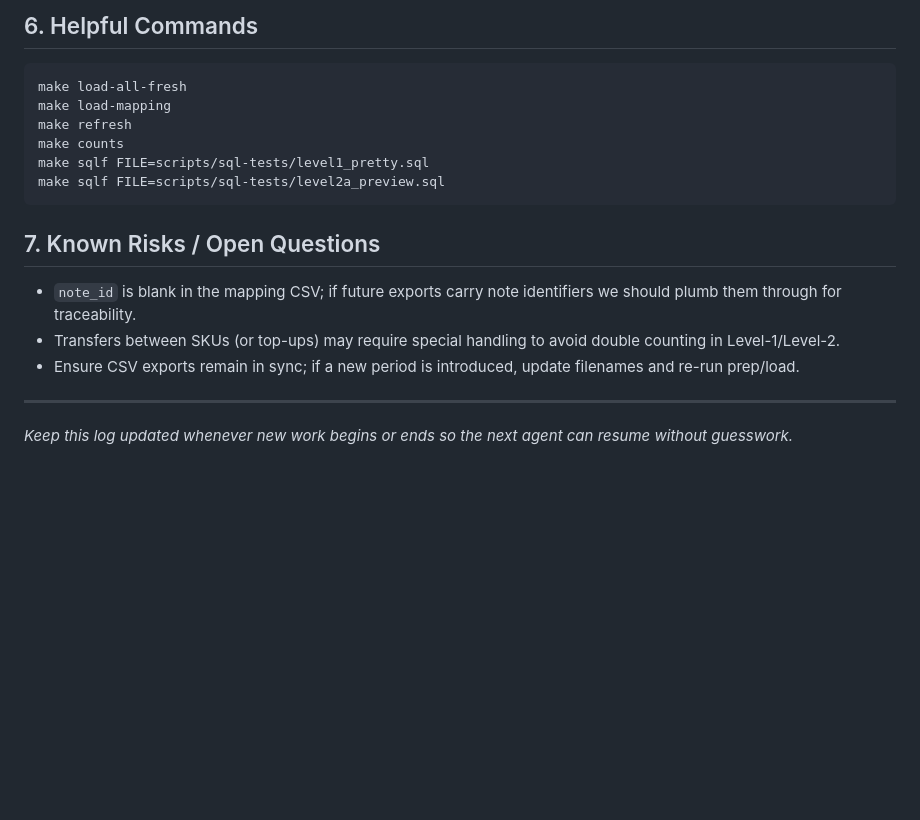
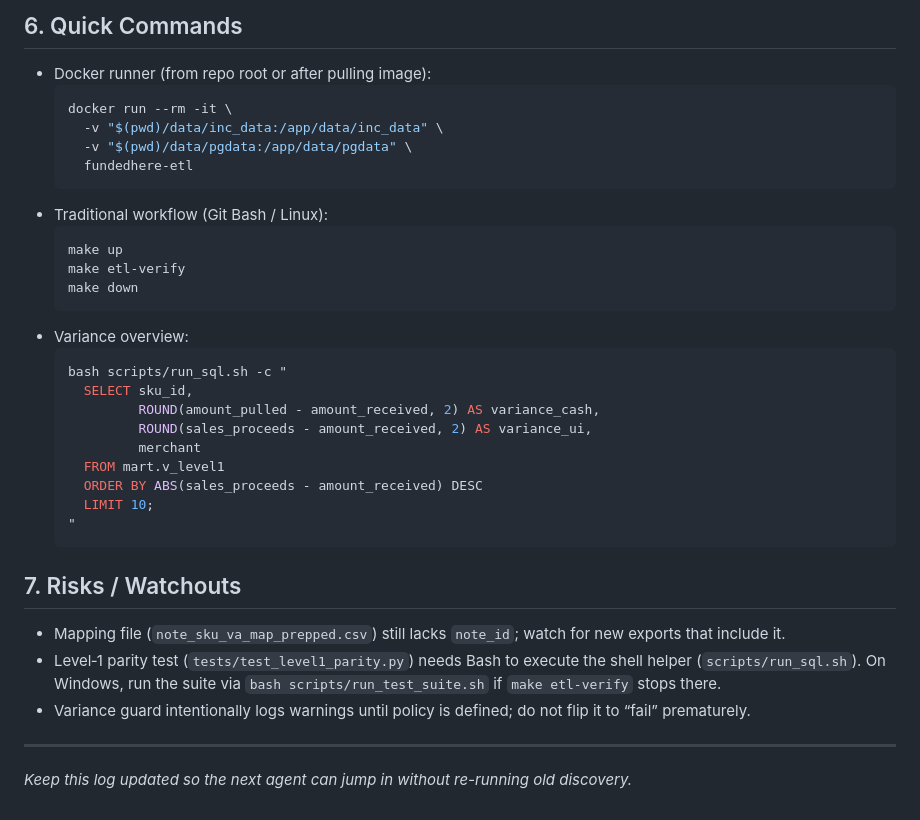
Before and after one commit to erik-usekase/fundedhere-etl, a Markdown page: docs/AGENT_HANDOFF.md, the part around the change printed below. Rendered like a GitHub page; blank space fills up the shorter version.

````diff
--- a/docs/AGENT_HANDOFF.md
+++ b/docs/AGENT_HANDOFF.md
@@ -41,18 +61,35 @@ _Last updated: 2025-10-05T23:11:37Z_
 
-## 6. Helpful Commands
-```
-make load-all-fresh
-make load-mapping
-make refresh
-make counts
-make sqlf FILE=scripts/sql-tests/level1_pretty.sql
-make sqlf FILE=scripts/sql-tests/level2a_preview.sql
-```
+## 6. Quick Commands
+- Docker runner (from repo root or after pulling image):
+  ```bash
+  docker run --rm -it \
+    -v "$(pwd)/data/inc_data:/app/data/inc_data" \
+    -v "$(pwd)/data/pgdata:/app/data/pgdata" \
+    fundedhere-etl
+  ```
+- Traditional workflow (Git Bash / Linux):
+  ```bash
+  make up
+  make etl-verify
+  make down
+  ```
+- Variance overview:
+  ```bash
+  bash scripts/run_sql.sh -c "
+    SELECT sku_id,
+           ROUND(amount_pulled - amount_received, 2) AS variance_cash,
+           ROUND(sales_proceeds - amount_received, 2) AS variance_ui,
+           merchant
+    FROM mart.v_level1
+    ORDER BY ABS(sales_proceeds - amount_received) DESC
+    LIMIT 10;
+  "
+  ```
 
-## 7. Known Risks / Open Questions
-- `note_id` is blank in the mapping CSV; if future exports carry note identifiers we should plumb them through for traceability.
-- Transfers between SKUs (or top-ups) may require special handling to avoid double counting in Level-1/Level-2.
-- Ensure CSV exports remain in sync; if a new period is introduced, update filenames and re-run prep/load.
+## 7. Risks / Watchouts
+- Mapping file (`note_sku_va_map_prepped.csv`) still lacks `note_id`; watch for new exports that include it.
+- Level‑1 parity test (`tests/test_level1_parity.py`) needs Bash to execute the shell helper (`scripts/run_sql.sh`). On Windows, run the suite via `bash scripts/run_test_suite.sh` if `make etl-verify` stops there.
+- Variance guard intentionally logs warnings until policy is defined; do not flip it to “fail” prematurely.
 
 ---
-_Keep this log updated whenever new work begins or ends so the next agent can resume without guesswork._
+_Keep this log updated so the next agent can jump in without re-running old discovery._
````
Also changed, not shown: other parts of docs/AGENT_HANDOFF.md (+52 -32 lines).
